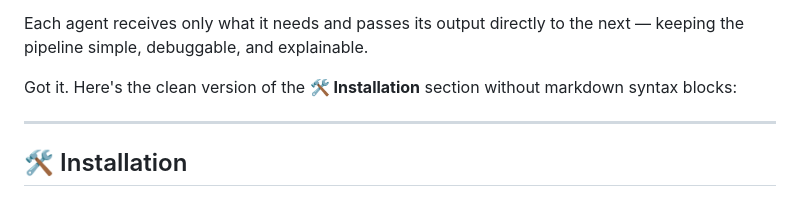
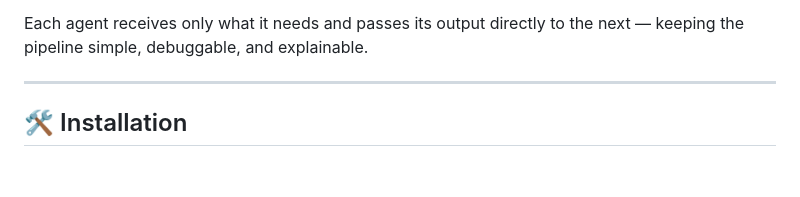
Before and after one commit to Nouran99/ITI_mansoura_AITrends_final_students_projects, a Markdown page: Pathway - Roadmap Generator - Ali Adel/README.md, the part around the change. GitHub-like rendering; blank space fills up the shorter version.

```diff
--- a/Pathway - Roadmap Generator - Ali Adel/README.md
+++ b/Pathway - Roadmap Generator - Ali Adel/README.md
@@ -84,9 +84,6 @@ The system is powered by four custom agents, each with a single responsibility.
   For each week’s learning objective, this agent generates a focused search keyword and queries for high-quality resources from platforms like YouTube and Medium — returning only relevant, educational links.
 
 Each agent receives only what it needs and passes its output directly to the next — keeping the pipeline simple, debuggable, and explainable.
-
-
-Got it. Here's the clean version of the **🛠️ Installation** section without markdown syntax blocks:
 
 ---
 
```
